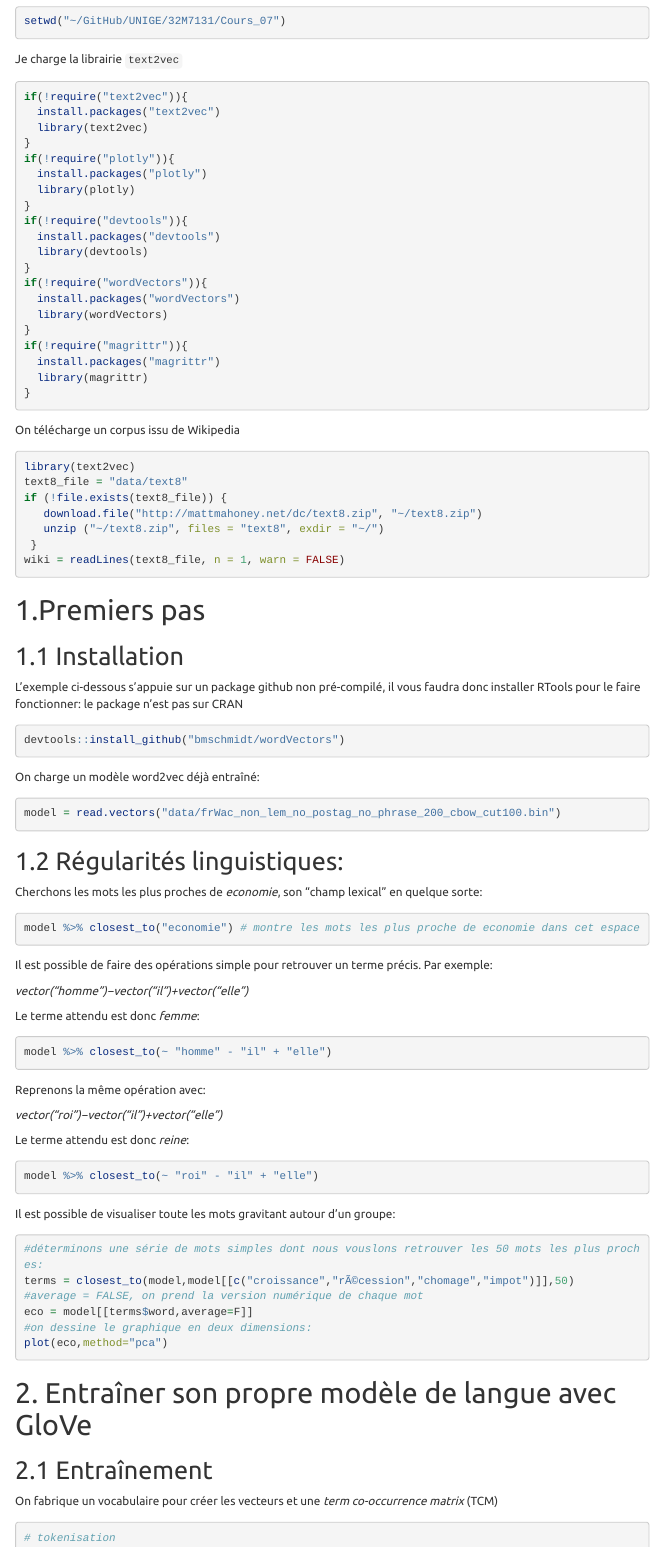
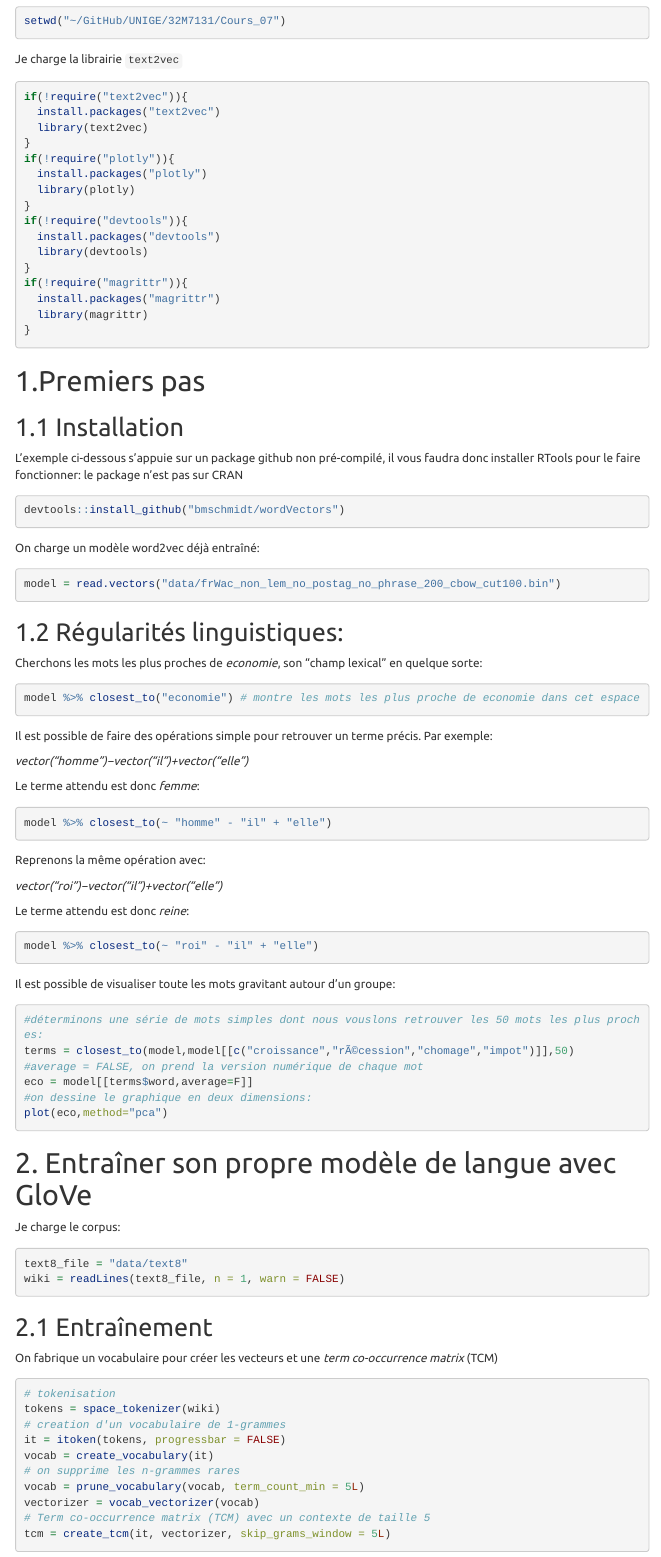
Before and after one commit to gabays/32M7131, an R Markdown document (Cours_07/Cours07.Rmd): the page in a window 1100 px wide, from 530 px down. Rendered offline with R 4.5, knitr and Pandoc, with nearby package versions; menus at the side of the page are left out; long lines of code are wrapped.

Commit message:
corr script

````diff
--- a/Cours_07/Cours07.Rmd
+++ b/Cours_07/Cours07.Rmd
@@ -45,26 +45,10 @@ if(!require("devtools")){
   install.packages("devtools")
   library(devtools)
 }
-if(!require("wordVectors")){
-  install.packages("wordVectors")
-  library(wordVectors)
-}
 if(!require("magrittr")){
   install.packages("magrittr")
   library(magrittr)
 }
-```
-
-On télécharge un corpus issu de Wikipedia
-
-```{r eval=F}
-library(text2vec)
-text8_file = "data/text8"
-if (!file.exists(text8_file)) {
-   download.file("http://mattmahoney.net/dc/text8.zip", "~/text8.zip")
-   unzip ("~/text8.zip", files = "text8", exdir = "~/")
- }
-wiki = readLines(text8_file, n = 1, warn = FALSE)
 ```
 
 # 1.Premiers pas
@@ -123,6 +107,13 @@ plot(eco,method="pca")
 ```
 
 # 2. Entraîner son propre modèle de langue avec GloVe
+
+Je charge le corpus:
+
+```{r eval=F}
+text8_file = "data/text8"
+wiki = readLines(text8_file, n = 1, warn = FALSE)
+```
 
 ## 2.1 Entraînement
 
````
